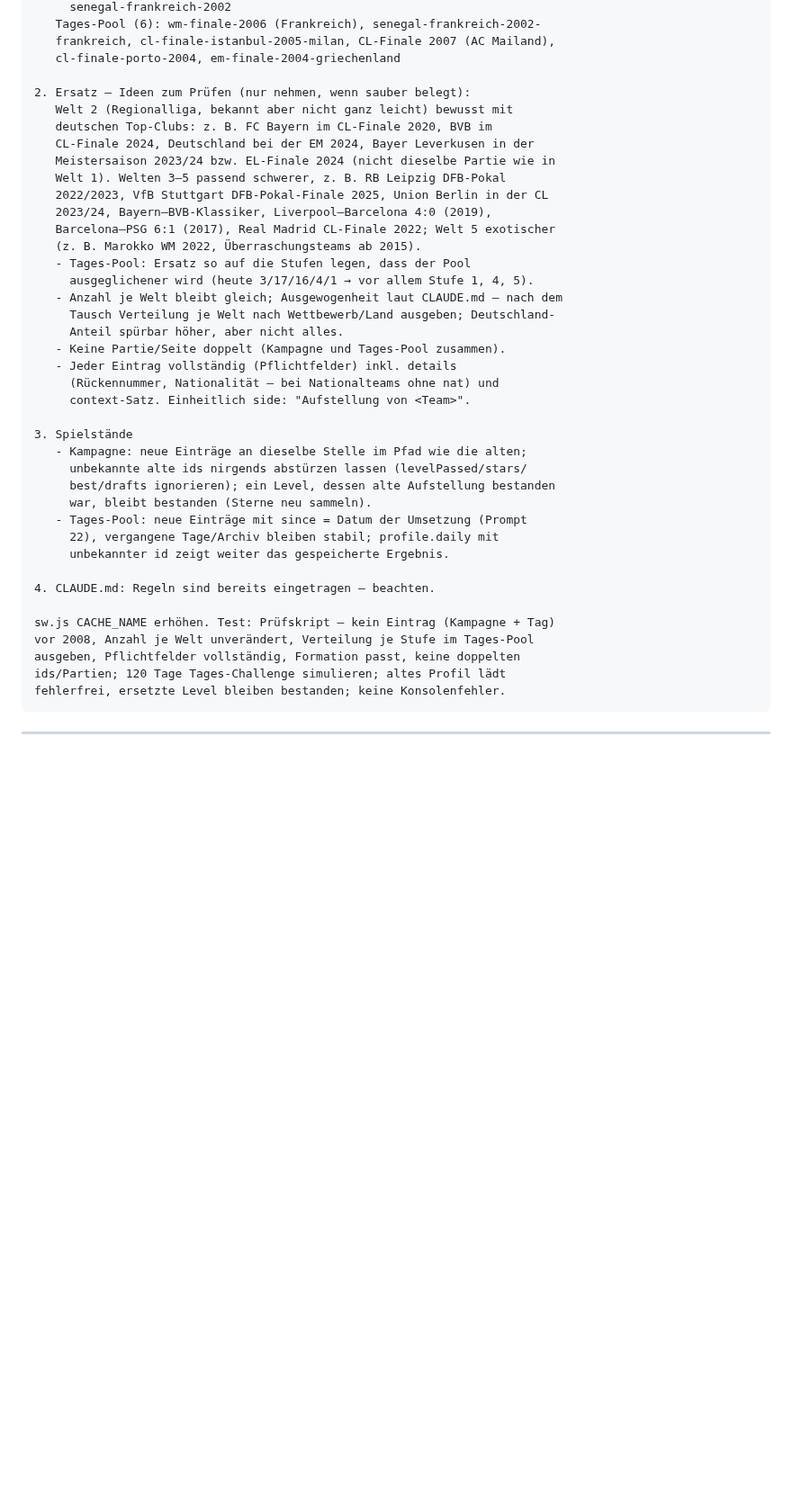
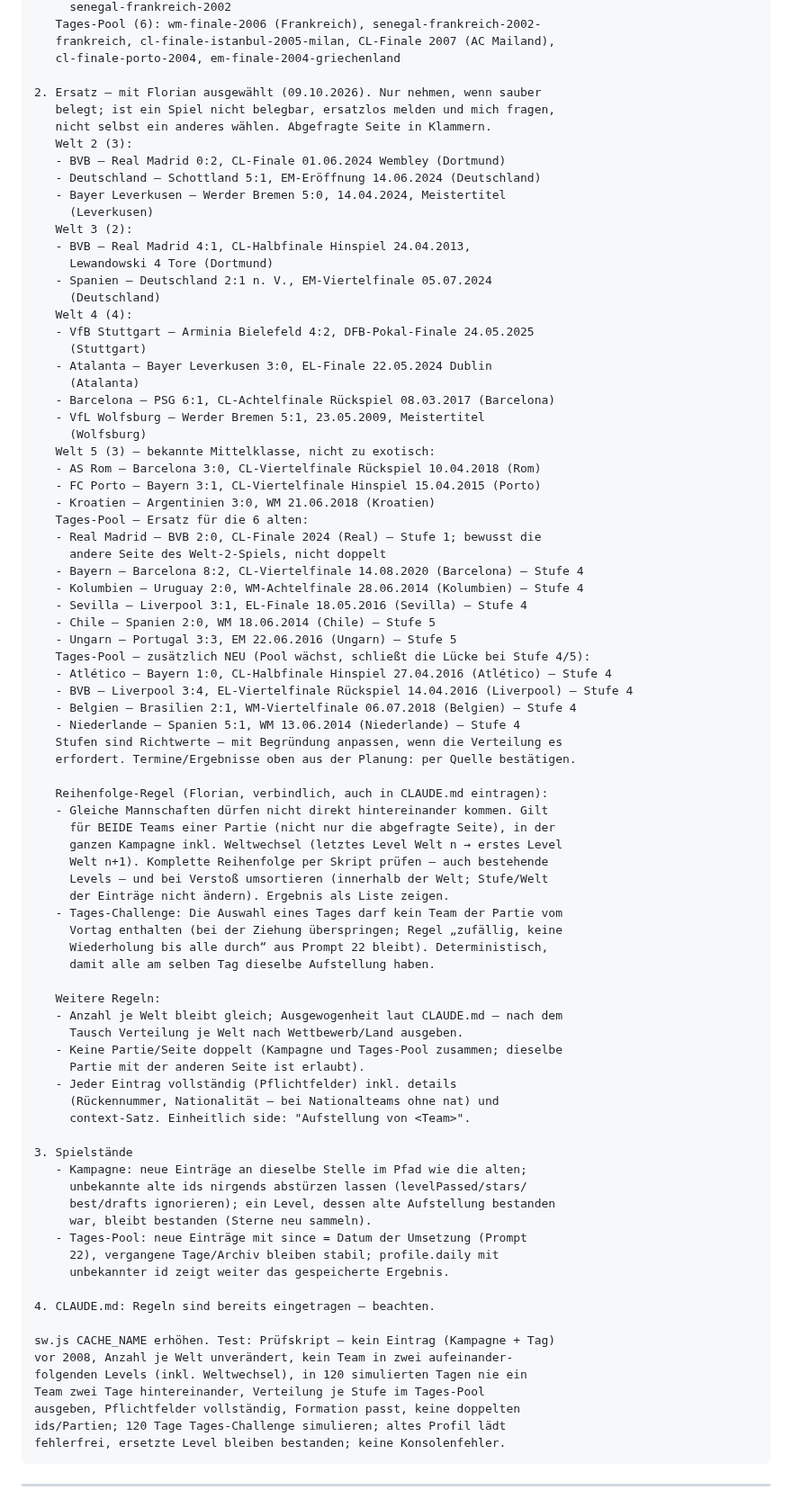
Before and after one commit to floriangiggs/Starting-XI, a Markdown page: prompts_naechste_schritte.md, the part around the change. Shown at 90% size. Rendered like a GitHub page; blank space fills up the shorter version.

Commit message:
Prompt 35: ausgewählte Ersatz-Aufstellungen und Reihenfolge-Regel
Co-Authored-By: Claude Opus 5.5 <noreply@anthropic.com>
Claude-Session: https://claude.ai/code/session_01BD2NRrYwgkFvEW7Tg15nNQ

```diff
--- a/prompts_naechste_schritte.md
+++ b/prompts_naechste_schritte.md
@@ -2630,22 +2630,64 @@ Regeln (Florian, verbindlich):
    frankreich, cl-finale-istanbul-2005-milan, CL-Finale 2007 (AC Mailand),
    cl-finale-porto-2004, em-finale-2004-griechenland
 
-2. Ersatz – Ideen zum Prüfen (nur nehmen, wenn sauber belegt):
-   Welt 2 (Regionalliga, bekannt aber nicht ganz leicht) bewusst mit
-   deutschen Top-Clubs: z. B. FC Bayern im CL-Finale 2020, BVB im
-   CL-Finale 2024, Deutschland bei der EM 2024, Bayer Leverkusen in der
-   Meistersaison 2023/24 bzw. EL-Finale 2024 (nicht dieselbe Partie wie in
-   Welt 1). Welten 3–5 passend schwerer, z. B. RB Leipzig DFB-Pokal
-   2022/2023, VfB Stuttgart DFB-Pokal-Finale 2025, Union Berlin in der CL
-   2023/24, Bayern–BVB-Klassiker, Liverpool–Barcelona 4:0 (2019),
-   Barcelona–PSG 6:1 (2017), Real Madrid CL-Finale 2022; Welt 5 exotischer
-   (z. B. Marokko WM 2022, Überraschungsteams ab 2015).
-   - Tages-Pool: Ersatz so auf die Stufen legen, dass der Pool
-     ausgeglichener wird (heute 3/17/16/4/1 → vor allem Stufe 1, 4, 5).
+2. Ersatz – mit Florian ausgewählt (09.10.2026). Nur nehmen, wenn sauber
+   belegt; ist ein Spiel nicht belegbar, ersatzlos melden und mich fragen,
+   nicht selbst ein anderes wählen. Abgefragte Seite in Klammern.
+   Welt 2 (3):
+   - BVB – Real Madrid 0:2, CL-Finale 01.06.2024 Wembley (Dortmund)
+   - Deutschland – Schottland 5:1, EM-Eröffnung 14.06.2024 (Deutschland)
+   - Bayer Leverkusen – Werder Bremen 5:0, 14.04.2024, Meistertitel
+     (Leverkusen)
+   Welt 3 (2):
+   - BVB – Real Madrid 4:1, CL-Halbfinale Hinspiel 24.04.2013,
+     Lewandowski 4 Tore (Dortmund)
+   - Spanien – Deutschland 2:1 n. V., EM-Viertelfinale 05.07.2024
+     (Deutschland)
+   Welt 4 (4):
+   - VfB Stuttgart – Arminia Bielefeld 4:2, DFB-Pokal-Finale 24.05.2025
+     (Stuttgart)
+   - Atalanta – Bayer Leverkusen 3:0, EL-Finale 22.05.2024 Dublin
+     (Atalanta)
+   - Barcelona – PSG 6:1, CL-Achtelfinale Rückspiel 08.03.2017 (Barcelona)
+   - VfL Wolfsburg – Werder Bremen 5:1, 23.05.2009, Meistertitel
+     (Wolfsburg)
+   Welt 5 (3) – bekannte Mittelklasse, nicht zu exotisch:
+   - AS Rom – Barcelona 3:0, CL-Viertelfinale Rückspiel 10.04.2018 (Rom)
+   - FC Porto – Bayern 3:1, CL-Viertelfinale Hinspiel 15.04.2015 (Porto)
+   - Kroatien – Argentinien 3:0, WM 21.06.2018 (Kroatien)
+   Tages-Pool – Ersatz für die 6 alten:
+   - Real Madrid – BVB 2:0, CL-Finale 2024 (Real) – Stufe 1; bewusst die
+     andere Seite des Welt-2-Spiels, nicht doppelt
+   - Bayern – Barcelona 8:2, CL-Viertelfinale 14.08.2020 (Barcelona) – Stufe 4
+   - Kolumbien – Uruguay 2:0, WM-Achtelfinale 28.06.2014 (Kolumbien) – Stufe 4
+   - Sevilla – Liverpool 3:1, EL-Finale 18.05.2016 (Sevilla) – Stufe 4
+   - Chile – Spanien 2:0, WM 18.06.2014 (Chile) – Stufe 5
+   - Ungarn – Portugal 3:3, EM 22.06.2016 (Ungarn) – Stufe 5
+   Tages-Pool – zusätzlich NEU (Pool wächst, schließt die Lücke bei Stufe 4/5):
+   - Atlético – Bayern 1:0, CL-Halbfinale Hinspiel 27.04.2016 (Atlético) – Stufe 4
+   - BVB – Liverpool 3:4, EL-Viertelfinale Rückspiel 14.04.2016 (Liverpool) – Stufe 4
+   - Belgien – Brasilien 2:1, WM-Viertelfinale 06.07.2018 (Belgien) – Stufe 4
+   - Niederlande – Spanien 5:1, WM 13.06.2014 (Niederlande) – Stufe 4
+   Stufen sind Richtwerte – mit Begründung anpassen, wenn die Verteilung es
+   erfordert. Termine/Ergebnisse oben aus der Planung: per Quelle bestätigen.
+
+   Reihenfolge-Regel (Florian, verbindlich, auch in CLAUDE.md eintragen):
+   - Gleiche Mannschaften dürfen nicht direkt hintereinander kommen. Gilt
+     für BEIDE Teams einer Partie (nicht nur die abgefragte Seite), in der
+     ganzen Kampagne inkl. Weltwechsel (letztes Level Welt n → erstes Level
+     Welt n+1). Komplette Reihenfolge per Skript prüfen – auch bestehende
+     Levels – und bei Verstoß umsortieren (innerhalb der Welt; Stufe/Welt
+     der Einträge nicht ändern). Ergebnis als Liste zeigen.
+   - Tages-Challenge: Die Auswahl eines Tages darf kein Team der Partie vom
+     Vortag enthalten (bei der Ziehung überspringen; Regel „zufällig, keine
+     Wiederholung bis alle durch“ aus Prompt 22 bleibt). Deterministisch,
+     damit alle am selben Tag dieselbe Aufstellung haben.
+
+   Weitere Regeln:
    - Anzahl je Welt bleibt gleich; Ausgewogenheit laut CLAUDE.md – nach dem
-     Tausch Verteilung je Welt nach Wettbewerb/Land ausgeben; Deutschland-
-     Anteil spürbar höher, aber nicht alles.
-   - Keine Partie/Seite doppelt (Kampagne und Tages-Pool zusammen).
+     Tausch Verteilung je Welt nach Wettbewerb/Land ausgeben.
+   - Keine Partie/Seite doppelt (Kampagne und Tages-Pool zusammen; dieselbe
+     Partie mit der anderen Seite ist erlaubt).
    - Jeder Eintrag vollständig (Pflichtfelder) inkl. details
      (Rückennummer, Nationalität – bei Nationalteams ohne nat) und
      context-Satz. Einheitlich side: "Aufstellung von <Team>".
@@ -2662,7 +2704,9 @@ Regeln (Florian, verbindlich):
 4. CLAUDE.md: Regeln sind bereits eingetragen – beachten.
 
 sw.js CACHE_NAME erhöhen. Test: Prüfskript – kein Eintrag (Kampagne + Tag)
-vor 2008, Anzahl je Welt unverändert, Verteilung je Stufe im Tages-Pool
+vor 2008, Anzahl je Welt unverändert, kein Team in zwei aufeinander-
+folgenden Levels (inkl. Weltwechsel), in 120 simulierten Tagen nie ein
+Team zwei Tage hintereinander, Verteilung je Stufe im Tages-Pool
 ausgeben, Pflichtfelder vollständig, Formation passt, keine doppelten
 ids/Partien; 120 Tage Tages-Challenge simulieren; altes Profil lädt
 fehlerfrei, ersetzte Level bleiben bestanden; keine Konsolenfehler.
```
Also changed, not shown: CLAUDE.md (+3 -0 lines).
